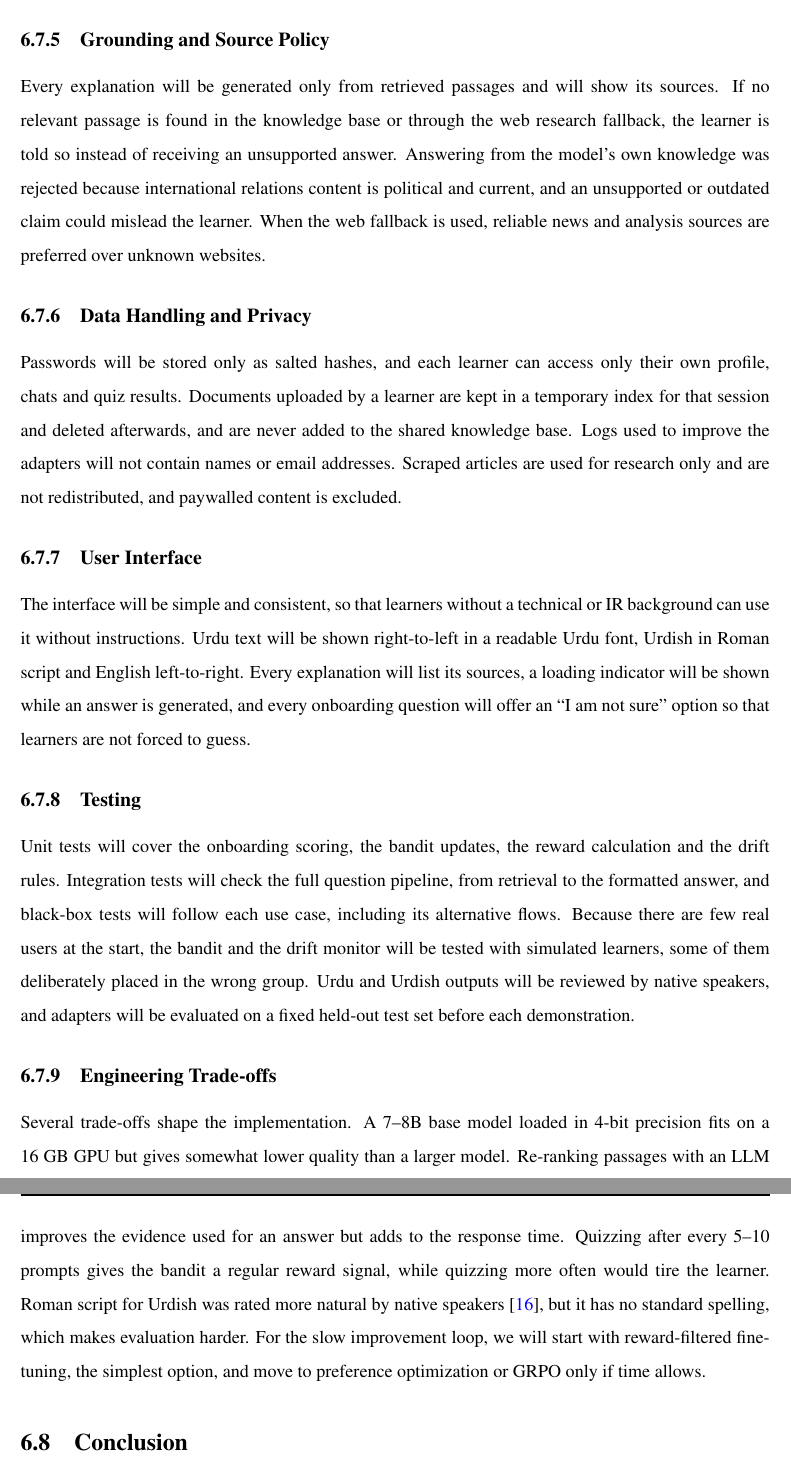
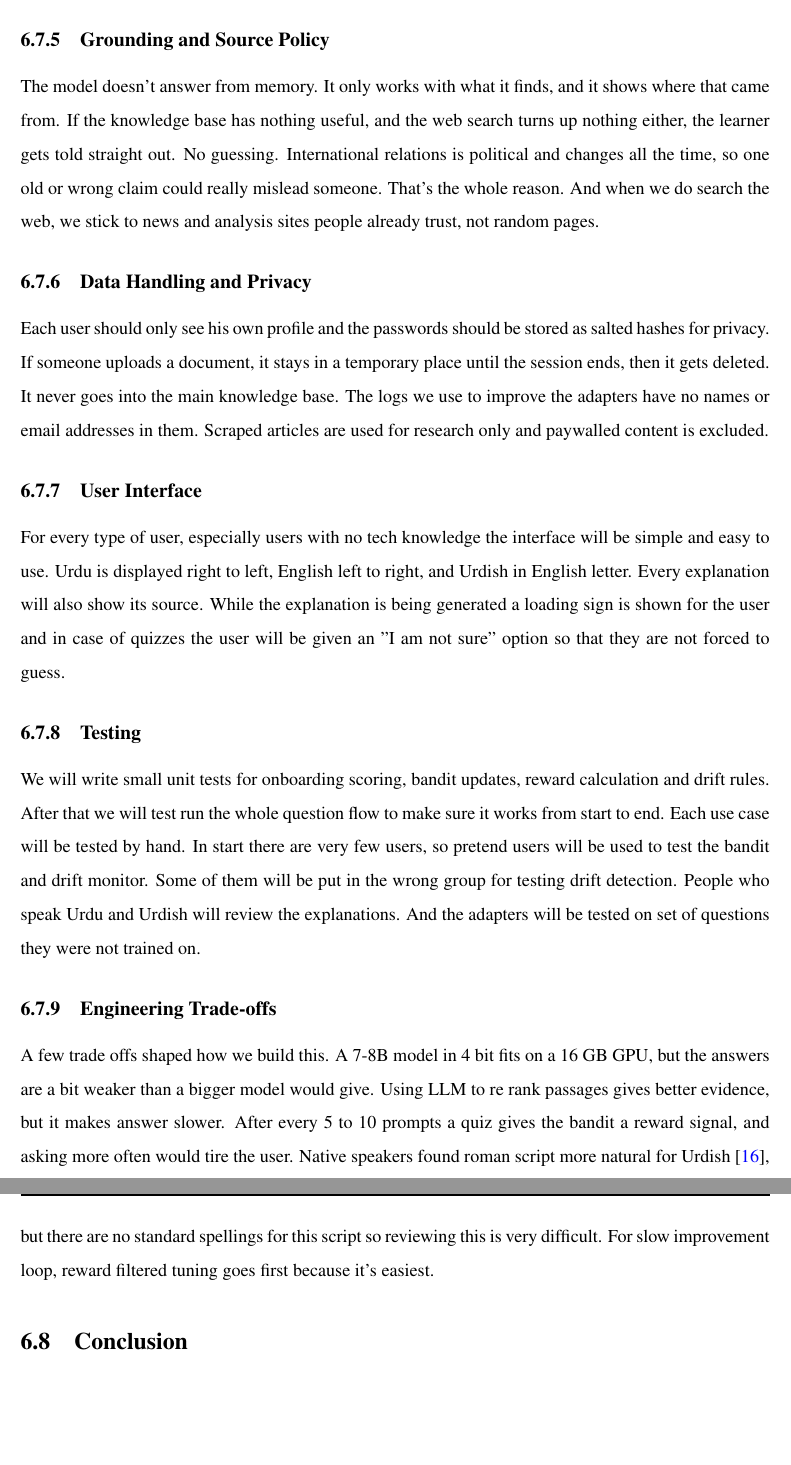
Before and after one commit to Mibrahim0941/DiploMind, a LaTeX thesis (F26-172/main.tex): two parts of pages 94 and 95 of 99, joined at a grey line, cut so that both start at the same text, the shorter picture padded with empty space. Compiled offline with pdfLaTeX.

Commit message:
Update report

```diff
--- a/F26-172/main.tex
+++ b/F26-172/main.tex
@@ -1940,17 +1940,17 @@ The bandit may only choose the learner's current adapter pair or a neighbouring
 
 \subsection{Grounding and Source Policy}
-Every explanation will be generated only from retrieved passages and will show its sources. If no relevant passage is found in the knowledge base or through the web research fallback, the learner is told so instead of receiving an unsupported answer. Answering from the model's own knowledge was rejected because international relations content is political and current, and an unsupported or outdated claim could mislead the learner. When the web fallback is used, reliable news and analysis sources are preferred over unknown websites.
+The model doesn’t answer from memory. It only works with what it finds, and it shows where that came from. If the knowledge base has nothing useful, and the web search turns up nothing either, the learner gets told straight out. No guessing. International relations is political and changes all the time, so one old or wrong claim could really mislead someone. That’s the whole reason. And when we do search the web, we stick to news and analysis sites people already trust, not random pages.
 
 \subsection{Data Handling and Privacy}
-Passwords will be stored only as salted hashes, and each learner can access only their own profile, chats and quiz results. Documents uploaded by a learner are kept in a temporary index for that session and deleted afterwards, and are never added to the shared knowledge base. Logs used to improve the adapters will not contain names or email addresses. Scraped articles are used for research only and are not redistributed, and paywalled content is excluded.
+Each user should only see his own profile and the passwords should be stored as salted hashes for privacy. If someone uploads a document, it stays in a temporary place until the session ends, then it gets deleted. It never goes into the main knowledge base. The logs we use to improve the adapters have no names or email addresses in them. Scraped articles are used for research only and paywalled content is excluded.
 
 \subsection{User Interface}
-The interface will be simple and consistent, so that learners without a technical or IR background can use it without instructions. Urdu text will be shown right-to-left in a readable Urdu font, Urdish in Roman script and English left-to-right. Every explanation will list its sources, a loading indicator will be shown while an answer is generated, and every onboarding question will offer an ``I am not sure'' option so that learners are not forced to guess.
+For every type of user, especially users with no tech knowledge the interface will be simple and easy to use. Urdu is displayed right to left, English left to right, and Urdish in English letter. Every explanation will also show its source. While the explanation is being generated a loading sign is shown for the user and in case of quizzes the user will be given an "I am not sure" option so that they are not forced to guess.
 
 \subsection{Testing}
-Unit tests will cover the onboarding scoring, the bandit updates, the reward calculation and the drift rules. Integration tests will check the full question pipeline, from retrieval to the formatted answer, and black-box tests will follow each use case, including its alternative flows. Because there are few real users at the start, the bandit and the drift monitor will be tested with simulated learners, some of them deliberately placed in the wrong group. Urdu and Urdish outputs will be reviewed by native speakers, and adapters will be evaluated on a fixed held-out test set before each demonstration.
+We will write small unit tests for onboarding scoring, bandit updates, reward calculation and drift rules. After that we will test run the whole question flow to make sure it works from start to end. Each use case will be tested by hand. In start there are very few users, so pretend users will be used to test the bandit and drift monitor. Some of them will be put in the wrong group for testing drift detection. People who speak Urdu and Urdish will review the explanations. And the adapters will be tested on set of questions they were not trained on.
 
 \subsection{Engineering Trade-offs}
-Several trade-offs shape the implementation. A 7--8B base model loaded in 4-bit precision fits on a 16~GB GPU but gives somewhat lower quality than a larger model. Re-ranking passages with an LLM improves the evidence used for an answer but adds to the response time. Quizzing after every 5--10 prompts gives the bandit a regular reward signal, while quizzing more often would tire the learner. Roman script for Urdish was rated more natural by native speakers \cite{winata2026codeswitched}, but it has no standard spelling, which makes evaluation harder. For the slow improvement loop, we will start with reward-filtered fine-tuning, the simplest option, and move to preference optimization or GRPO only if time allows.
+A few trade offs shaped how we build this. A 7-8B model in 4 bit fits on a 16 GB GPU, but the answers are a bit weaker than a bigger model would give. Using LLM to re rank passages gives better evidence, but it makes answer slower. After every 5 to 10 prompts a quiz gives the bandit a reward signal, and asking more often would tire the user. Native speakers found roman script more natural for Urdish \cite{winata2026codeswitched}, but there are no standard spellings for this script so reviewing this is very difficult. For slow improvement loop, reward filtered tuning goes first because it's easiest.
 
 \section{Conclusion}
```
Also changed, not shown: F26-172/main.tex (4 more changed lines).
